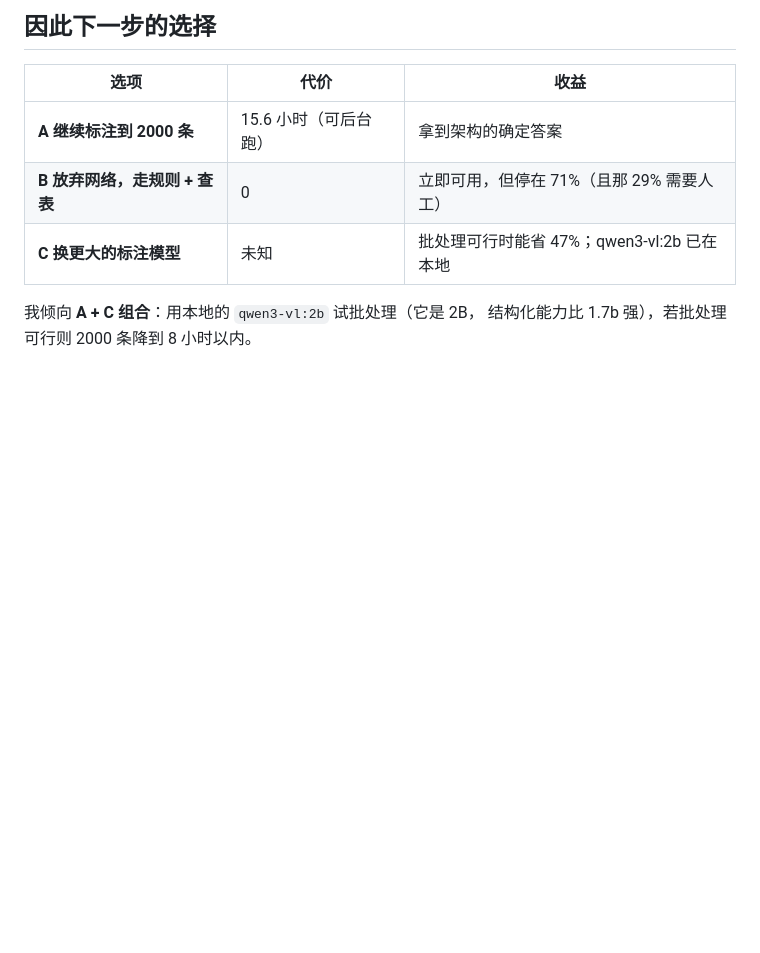
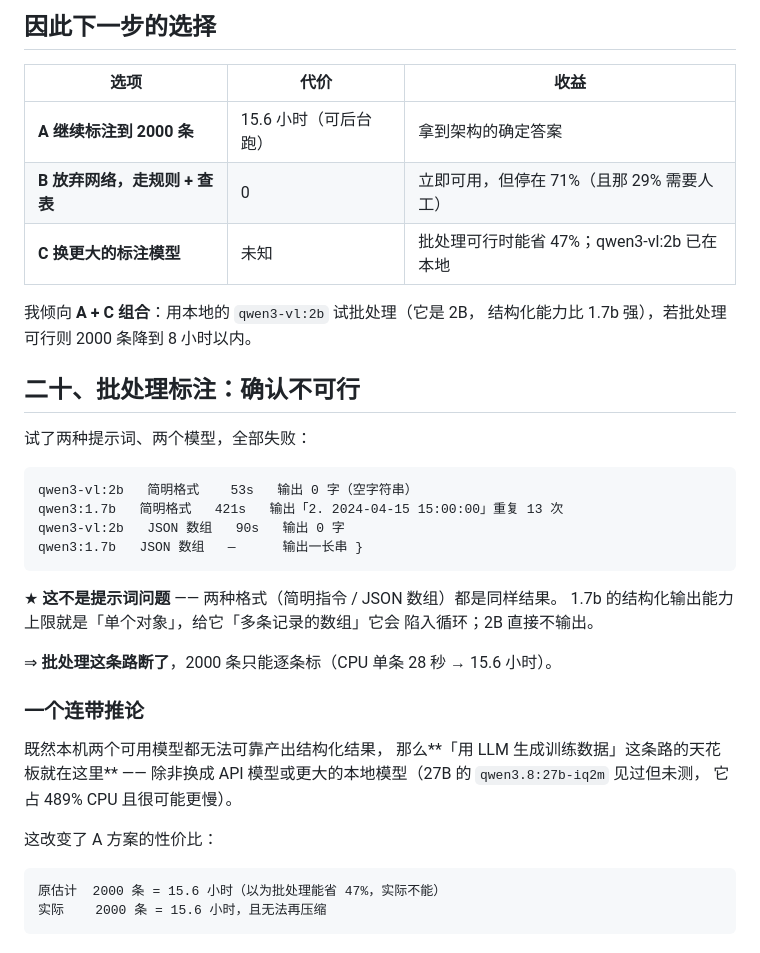
Before and after one commit to JianFeeeee/HomeAgent, a Markdown page: docs/zh/triple-extract-attention.md, the part around the change. Drawn GitHub-style; blank space fills up the shorter version.

Commit message:
docs(distill): 批处理标注确认不可行
两种提示词 × 两个模型，全部失败：

    qwen3-vl:2b  简明格式   53s  输出 0 字
    qwen3:1.7b  简明格式  421s  「2. 2024-04-15 15:00:00」重复 13 次
    qwen3-vl:2b  JSON 数组  90s  输出 0 字
    qwen3:1.7b  JSON 数组   —    输出一长串 }

★ 不是提示词问题（两种格式同样结果）。1.7b 的结构化输出上限就是
  单个对象，给它多条记录的数组它会陷入循环；2B 直接不输出。

⇒ 批处理这条路断了，2000 条只能逐条标（15.6 小时，无法再压缩）。

连带推论：既然本机两个可用模型都无法可靠产出结构化结果，
「用 LLM 生成训练数据」这条路的天花板就在这里 ——
除非换 API 模型或更大的本地模型。

这改变了 A 方案的性价比：2000 条 = 15.6 小时，且不能再压缩。

````diff
--- a/docs/zh/triple-extract-attention.md
+++ b/docs/zh/triple-extract-attention.md
@@ -564,3 +564,34 @@ CPU 单条标注 28 秒 → 2000 条 = 15.6 小时
 
 我倾向 **A + C 组合**：用本地的 `qwen3-vl:2b` 试批处理（它是 2B，
 结构化能力比 1.7b 强），若批处理可行则 2000 条降到 8 小时以内。
+
+## 二十、批处理标注：确认不可行
+
+试了两种提示词、两个模型，全部失败：
+
+```
+qwen3-vl:2b   简明格式    53s   输出 0 字（空字符串）
+qwen3:1.7b   简明格式   421s   输出「2. 2024-04-15 15:00:00」重复 13 次
+qwen3-vl:2b   JSON 数组   90s   输出 0 字
+qwen3:1.7b   JSON 数组   —      输出一长串 }
+```
+
+★ **这不是提示词问题** —— 两种格式（简明指令 / JSON 数组）都是同样结果。
+  1.7b 的结构化输出能力上限就是「单个对象」，给它「多条记录的数组」它会
+  陷入循环；2B 直接不输出。
+
+⇒ **批处理这条路断了**，2000 条只能逐条标（CPU 单条 28 秒 → 15.6 小时）。
+
+### 一个连带推论
+
+既然本机两个可用模型都无法可靠产出结构化结果，
+那么**「用 LLM 生成训练数据」这条路的天花板就在这里** ——
+除非换成 API 模型或更大的本地模型（27B 的 `qwen3.8:27b-iq2m` 见过但未测，
+它占 489% CPU 且很可能更慢）。
+
+这改变了 A 方案的性价比：
+
+```
+原估计  2000 条 = 15.6 小时（以为批处理能省 47%，实际不能）
+实际    2000 条 = 15.6 小时，且无法再压缩
+```
````
